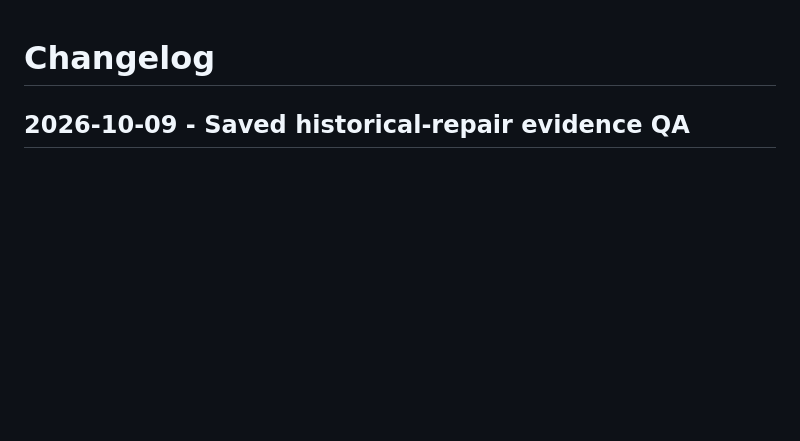
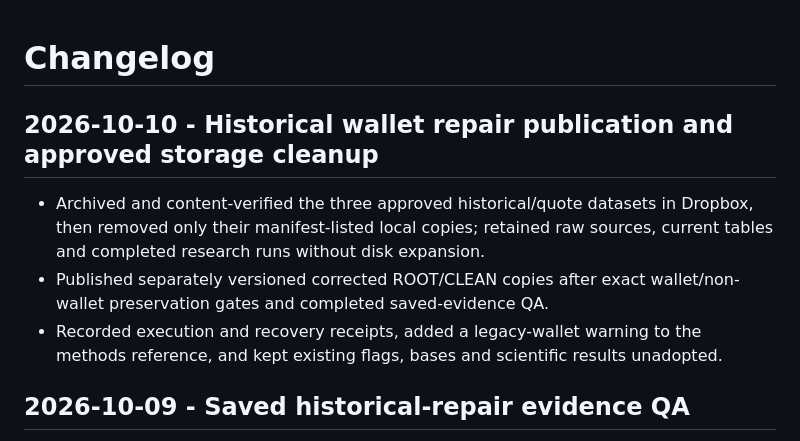
Before and after one commit to josephweintraub/prediction_markets, a Markdown page: CHANGELOG.md, the part around the change. Drawn GitHub-style; blank space fills up the shorter version.

```diff
--- a/CHANGELOG.md
+++ b/CHANGELOG.md
@@ -1,4 +1,14 @@
 # Changelog
+
+## 2026-10-10 - Historical wallet repair publication and approved storage cleanup
+
+- Archived and content-verified the three approved historical/quote datasets in
+  Dropbox, then removed only their manifest-listed local copies; retained raw
+  sources, current tables and completed research runs without disk expansion.
+- Published separately versioned corrected ROOT/CLEAN copies after exact
+  wallet/non-wallet preservation gates and completed saved-evidence QA.
+- Recorded execution and recovery receipts, added a legacy-wallet warning to the
+  methods reference, and kept existing flags, bases and scientific results unadopted.
 
 ## 2026-10-09 - Saved historical-repair evidence QA
 
```
Also changed, not shown: docs/methods_reference.md (+8 -0 lines), docs/runs/2026-10-09_wallet_attribution_repair_v1.md (added, +217 -0 lines).
